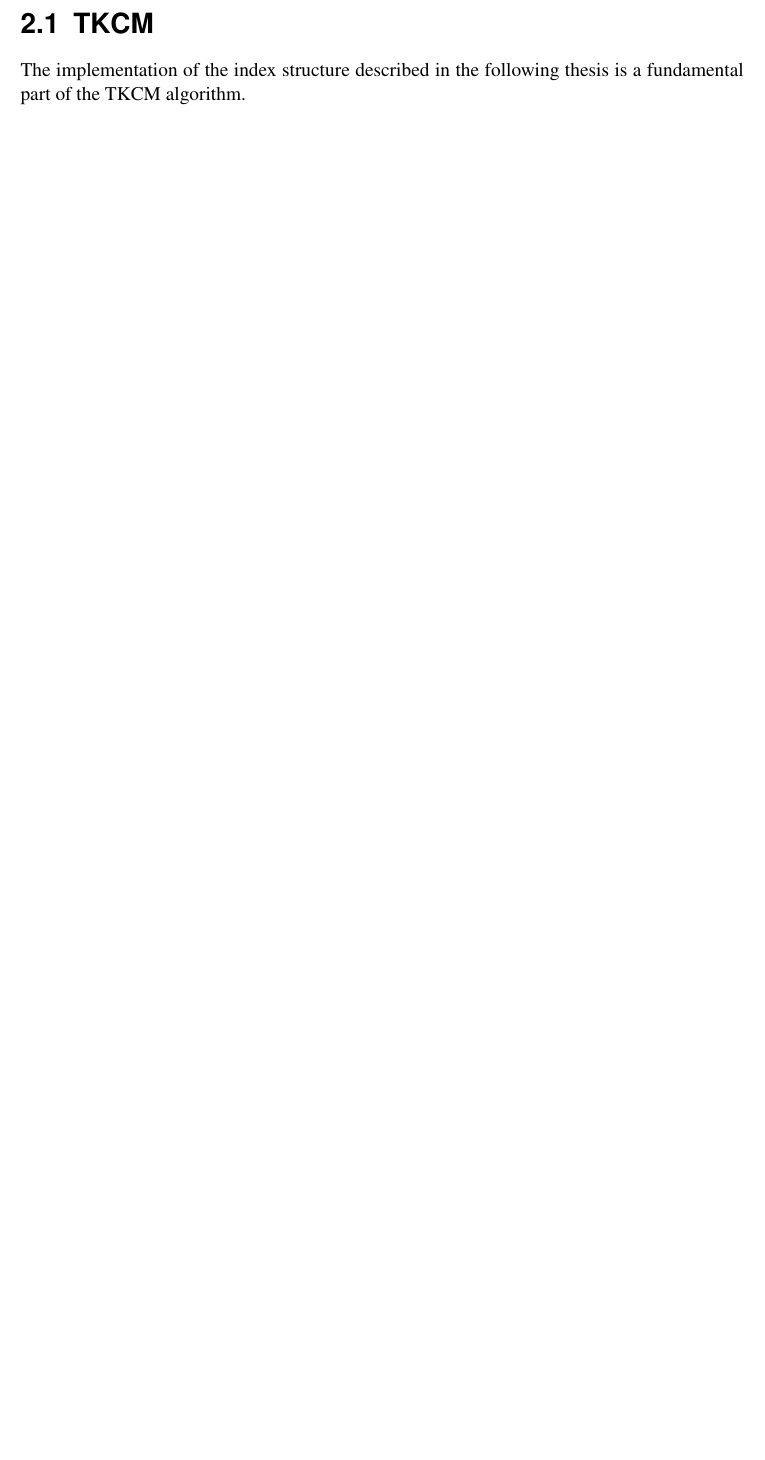
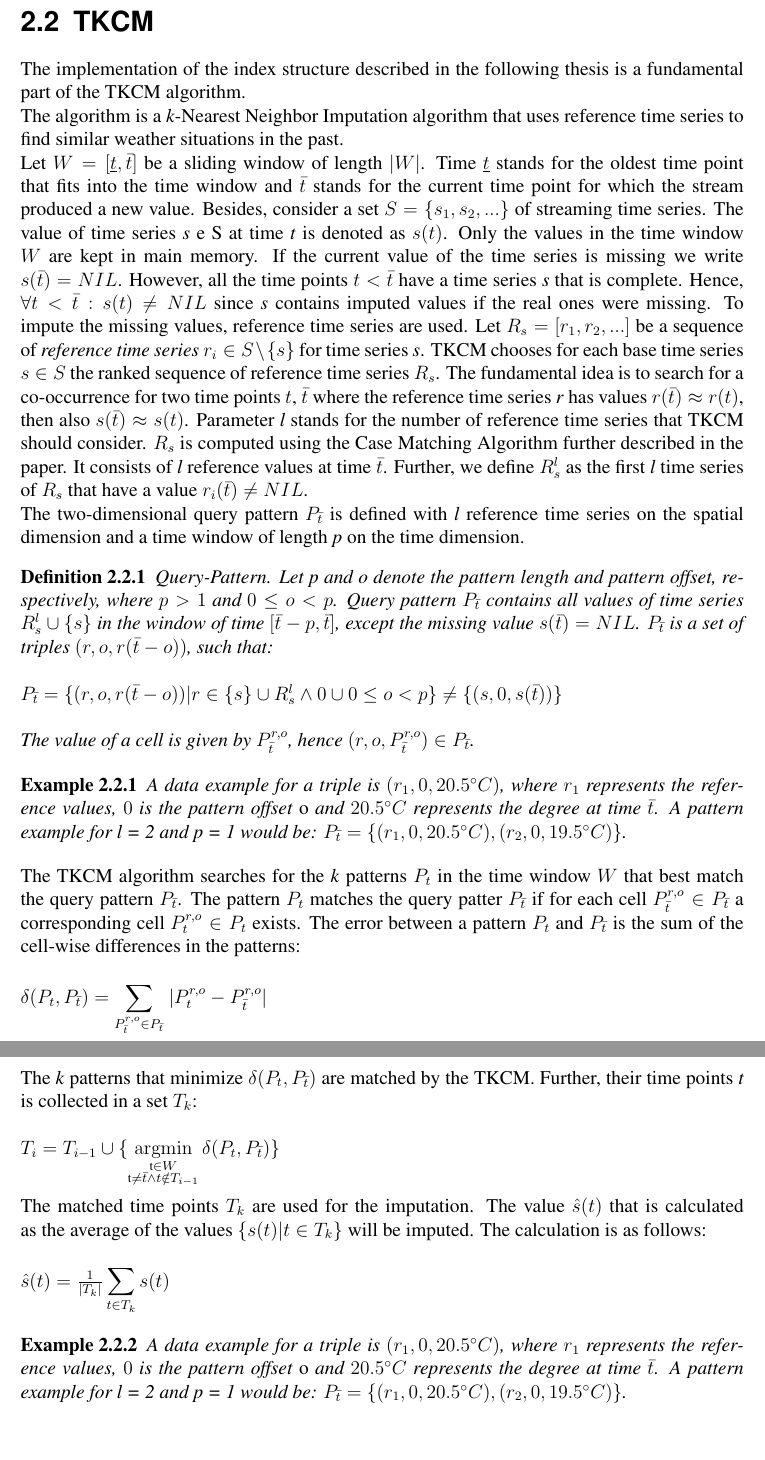
Before and after one commit to memast2/BA-Latex, a LaTeX thesis (ifiThesisEx.tex): part of page 10 of 16 before the commit and two parts of pages 11 and 12 of 18 after it, the two joined at a grey line, cut so that both start at the same text, the shorter picture padded with empty space. Compiled offline with pdfLaTeX.

Commit message:
Related Work and Background

```diff
--- a/ifiThesisEx.tex
+++ b/ifiThesisEx.tex
@@ -16,10 +16,7 @@
 \usepackage{amsmath}
 \usepackage{url}
 \usepackage{chapterbib}
-
-
-
-
+\usepackage{gensymb}
 
 
 
@@ -100,7 +98,35 @@ The algorithm is described in Section \ref{sec:TKCM}.
 
 \label{sec:TKCM}
 \section{TKCM}
+The implementation of the index structure described in the following thesis is a fundamental part of the TKCM algorithm.\\
+The algorithm is a \emph{k}-Nearest Neighbor Imputation algorithm that uses reference time series to find similar weather situations in the past. \\Let $W=[ \underline{t}, \bar{t} ]$ be a sliding window of length $|W|$. Time $\underline{t}$ stands for the oldest time point that fits into the time window and $\bar{t}$ stands for the current time point for which the stream produced a new value. Besides, consider a set $S = \{s_1,s_2,...\}$ of streaming time series. The value of time series \emph{s} e S at time \emph{t} is denoted as $s(t)$. Only the values in the time window $W$ are kept in main memory. If the current value of the time series is missing we write $s(\bar{t})=NIL$. However, all the time points $t < \bar{t}$ have a time series \emph{s} that is complete. Hence, $\forall t < \bar{t} : s(t) \ne NIL$ since \emph{s} contains imputed values if the real ones were missing. To impute the missing values, reference time series are used. Let $R_s = [r_1, r_2, ...]$ be a sequence of \emph{reference time series} $r_i \in S \setminus \{s\}$ for time series \emph{s}. TKCM chooses for each base time series $s \in S$ the ranked sequence of reference time series $R_s$. The fundamental idea is to search for a co-occurrence for two time points $t$, $\bar{t}$ where the reference time series \emph{r} has values $r(\bar{t})\approx r(t)$, then also $s(\bar{t}) \approx s(t)$. Parameter \emph{l} stands for the number of reference time series that TKCM should consider. $R_s$ is computed using the Case Matching Algorithm further described in the paper. It consists of \emph{l} reference values at time $\bar{t}$. Further, we define $R_s^l$ as the first \emph{l} time series of $R_s$ that have a value $r_i(\bar{t}) \ne NIL$. \\
+The two-dimensional query pattern $P_{\bar{t}}$ is defined with \emph{l} reference time series on the spatial dimension and a time window of length \emph{p} on the time dimension.
+\newtheorem{defn}{Definition}[section]
+\begin{defn}
+	Query-Pattern. Let p and o denote the pattern length and pattern offset, respectively, where $p > 1$ and $0 \leq o < p$. Query pattern $P_{\bar{t}}$ contains all values of time series $R_s^l \cup \{s\}$ in the window of time $[\bar{t} - p, \bar{t}]$, except the missing value $s(\bar{t}) = NIL$. $P_{\bar{t}}$ is a set of triples $(r,o,r( \bar{t}-o))$, such that:\\\\
+	$P_{\bar{t}}=\{(r,o,r( \bar{t}-o))| r \in \{s\} \cup R_s^l \land 0 \cup 0 \leq o < p\} \ne \{(s,0,s(\bar{t}))\}$\\\\
+	The value of a cell is given by $P_{\bar{t}}^{r,o}$, hence $(r, o, P_{\bar{t}}^{r,o}) \in P_{\bar{t}}$.
+\end{defn}
+\newtheorem{exmp}{Example}[section]
+\begin{exmp}
+A data example for a triple is $(r_1,0,20.5^{\circ}C)$, where $r_1$ represents the reference values, $0$ is the pattern offset \emph{o} and $20.5^{\circ}C$ represents the degree at time $\bar{t}$. A pattern example for l = 2 and p = 1 would be: $P_{\bar{t}}=\{(r_1,0,20.5^{\circ}C),(r_2,0,19.5^{\circ}C)\}$.
+\end{exmp}
+The TKCM algorithm searches for the \emph{k} patterns $P_t$ in the time window $W$ that best match the query pattern $P_{\bar{t}}$. The pattern $P_t$ matches the query patter $P_{\bar{t}}$ if for each cell $P_{\bar{t}}^{r,o} \in P_{\bar{t}}$ a corresponding cell  $P_{t}^{r,o} \in P_t$ exists. The error between a pattern $P_t$ and $P_{\bar{t}}$  is the sum of the cell-wise differences in the patterns:\\\\
+$\delta(P_{t}, P_{\bar{t}}) = \displaystyle\sum_{P_{\bar{t}}^{r,o} \in P_{\bar{t}}}^{}$ $|P_{t}^{r,o} - P_{\bar{t}}^{r,o}|$\\
+The \emph{k} patterns that minimize $\delta(P_{t}, P_{\bar{t}})$ are matched by the TKCM. Further, their time points \emph{t} is collected in a set $T_k$:\\\\
+\newcommand*{\argmin}{\operatornamewithlimits{argmin}\limits}
+$T_i = T_{i-1} \cup \{\argmin_{%
+	\substack{%
+		\text t \in W \\
+		\text t \neq \bar{t} \wedge t \notin T_{i-1}
+	}
+}	\delta(P_{t}, P_{\bar{t}})\}$\\\\
+The matched time points $T_k$ are used for the imputation. The value $\hat{s}(t)$ that is calculated as the average of the values $\{s(t) | t \in T_k\}$ will be imputed. The calculation is as follows: \\\\
+$\hat{s}(t) = \frac{1}{|T_k|} \displaystyle\sum_{t \in T_k}^{} s(t)$
+
+\begin{exmp}
+	A data example for a triple is $(r_1,0,20.5^{\circ}C)$, where $r_1$ represents the reference values, $0$ is the pattern offset \emph{o} and $20.5^{\circ}C$ represents the degree at time $\bar{t}$. A pattern example for l = 2 and p = 1 would be: $P_{\bar{t}}=\{(r_1,0,20.5^{\circ}C),(r_2,0,19.5^{\circ}C)\}$.
+\end{exmp}
 
 
-The implementation of the index structure described in the following thesis is a fundamental part of the TKCM algorithm.
 
```
Also changed, not shown: ifiThesisEx.pdf, ifiThesisEx.tex (10 more changed lines), 4 other files.
